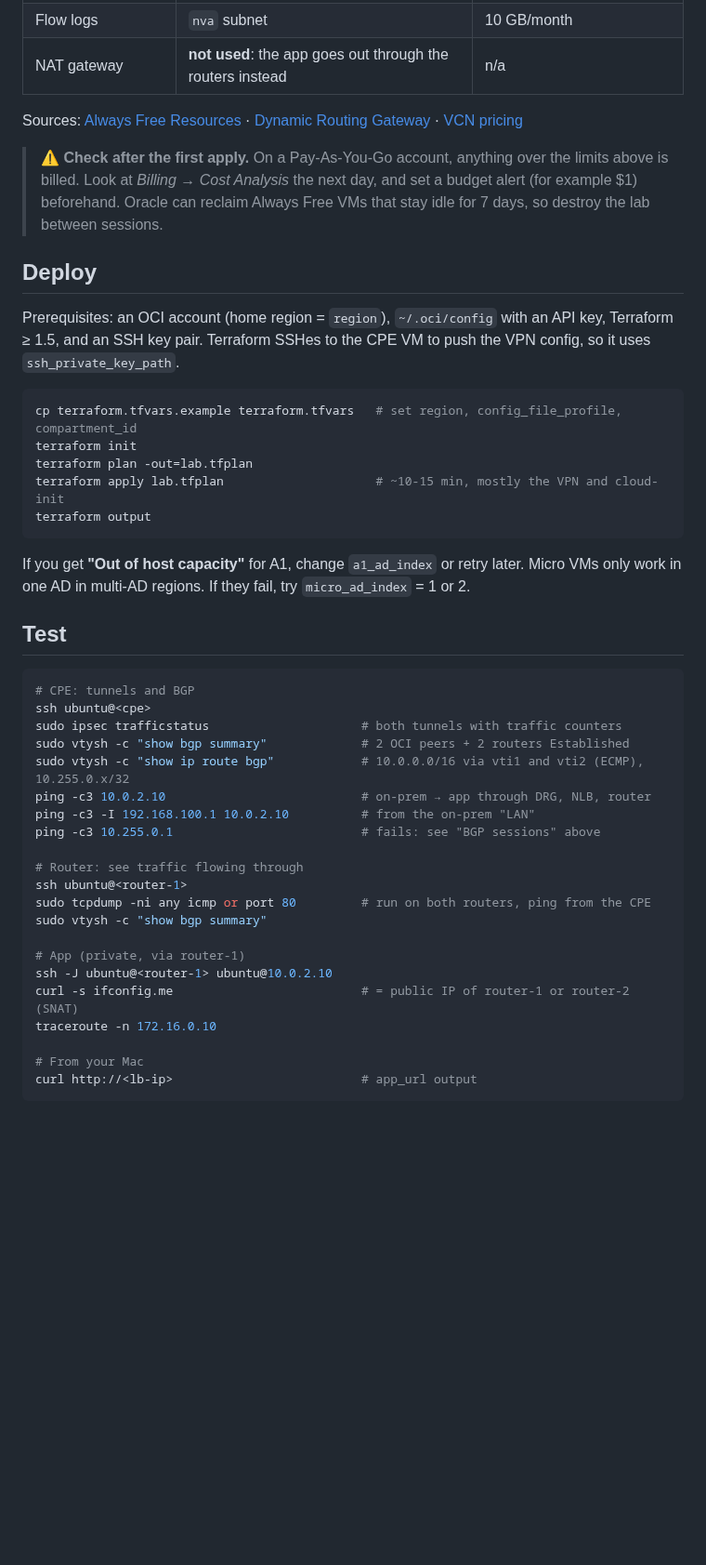
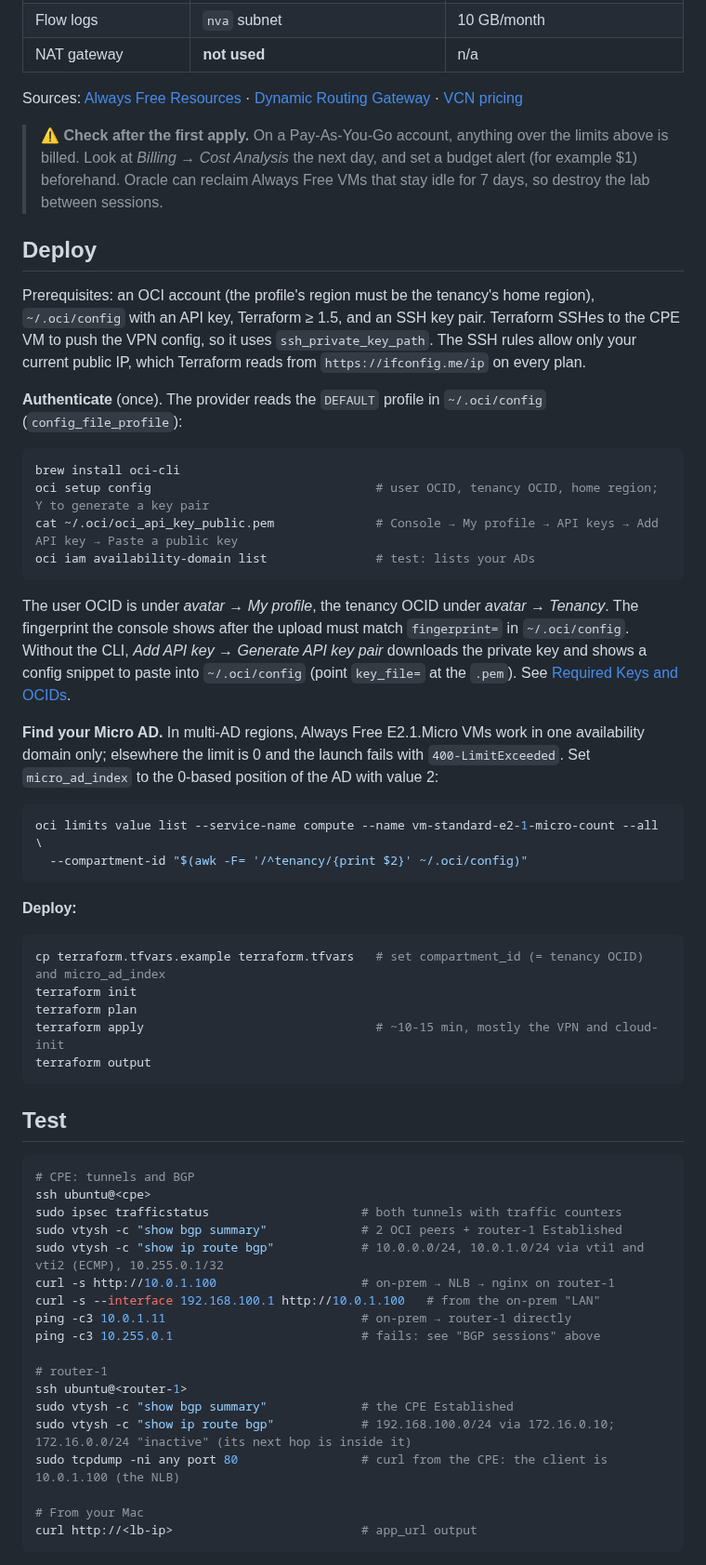
Before and after one commit to sebastianczech/oci-free-tier-bgp-lab, a Markdown page: README.md, the part around one of its changes. Shown at 93% size. Drawn GitHub-style; blank space fills up the shorter version.

````diff
--- a/README.md
+++ b/README.md
@@ -70,5 +63,5 @@ The second session holds the **key lesson**, which is the same one as in Azure.
 | Flow logs | `nva` subnet | 10 GB/month |
-| NAT gateway | **not used**: the app goes out through the routers instead | n/a |
+| NAT gateway | **not used** | n/a |
 
 Sources: [Always Free Resources](https://docs.oracle.com/en-us/iaas/Content/FreeTier/freetier_topic-Always_Free_Resources.htm) · [Dynamic Routing Gateway](https://www.oracle.com/cloud/networking/dynamic-routing-gateway/) · [VCN pricing](https://www.oracle.com/cloud/networking/virtual-cloud-network/pricing/)
 
@@ -76,17 +69,35 @@ Sources: [Always Free Resources](https://docs.oracle.com/en-us/iaas/Content/Free
 
 ## Deploy
 
-Prerequisites: an OCI account (home region = `region`), `~/.oci/config` with an API key, Terraform ≥ 1.5, and an SSH key pair. Terraform SSHes to the CPE VM to push the VPN config, so it uses `ssh_private_key_path`.
+Prerequisites: an OCI account (the profile's region must be the tenancy's home region), `~/.oci/config` with an API key, Terraform ≥ 1.5, and an SSH key pair. Terraform SSHes to the CPE VM to push the VPN config, so it uses `ssh_private_key_path`. The SSH rules allow only your current public IP, which Terraform reads from `https://ifconfig.me/ip` on every plan.
+
+**Authenticate** (once). The provider reads the `DEFAULT` profile in `~/.oci/config` (`config_file_profile`):
 
 ```bash
-cp terraform.tfvars.example terraform.tfvars   # set region, config_file_profile, compartment_id
+brew install oci-cli
+oci setup config                               # user OCID, tenancy OCID, home region; Y to generate a key pair
+cat ~/.oci/oci_api_key_public.pem              # Console → My profile → API keys → Add API key → Paste a public key
+oci iam availability-domain list               # test: lists your ADs
+```
+
+The user OCID is under *avatar → My profile*, the tenancy OCID under *avatar → Tenancy*. The fingerprint the console shows after the upload must match `fingerprint=` in `~/.oci/config`. Without the CLI, *Add API key → Generate API key pair* downloads the private key and shows a config snippet to paste into `~/.oci/config` (point `key_file=` at the `.pem`). See [Required Keys and OCIDs](https://docs.oracle.com/en-us/iaas/Content/API/Concepts/apisigningkey.htm).
+
+**Find your Micro AD.** In multi-AD regions, Always Free E2.1.Micro VMs work in one availability domain only; elsewhere the limit is 0 and the launch fails with `400-LimitExceeded`. Set `micro_ad_index` to the 0-based position of the AD with value 2:
+
+```bash
+oci limits value list --service-name compute --name vm-standard-e2-1-micro-count --all \
+  --compartment-id "$(awk -F= '/^tenancy/{print $2}' ~/.oci/config)"
+```
+
+**Deploy:**
+
+```bash
+cp terraform.tfvars.example terraform.tfvars   # set compartment_id (= tenancy OCID) and micro_ad_index
 terraform init
-terraform plan -out=lab.tfplan
-terraform apply lab.tfplan                     # ~10-15 min, mostly the VPN and cloud-init
+terraform plan
+terraform apply                                # ~10-15 min, mostly the VPN and cloud-init
 terraform output
 ```
-
-If you get **"Out of host capacity"** for A1, change `a1_ad_index` or retry later. Micro VMs only work in one AD in multi-AD regions. If they fail, try `micro_ad_index` = 1 or 2.
 
 ## Test
 
@@ -94,21 +105,18 @@ If you get **"Out of host capacity"** for A1, change `a1_ad_index` or retry late
 # CPE: tunnels and BGP
 ssh ubuntu@<cpe>
 sudo ipsec trafficstatus                     # both tunnels with traffic counters
-sudo vtysh -c "show bgp summary"             # 2 OCI peers + 2 routers Established
-sudo vtysh -c "show ip route bgp"            # 10.0.0.0/16 via vti1 and vti2 (ECMP), 10.255.0.x/32
-ping -c3 10.0.2.10                           # on-prem → app through DRG, NLB, router
-ping -c3 -I 192.168.100.1 10.0.2.10          # from the on-prem "LAN"
+sudo vtysh -c "show bgp summary"             # 2 OCI peers + router-1 Established
+sudo vtysh -c "show ip route bgp"            # 10.0.0.0/24, 10.0.1.0/24 via vti1 and vti2 (ECMP), 10.255.0.1/32
+curl -s http://10.0.1.100                    # on-prem → NLB → nginx on router-1
+curl -s --interface 192.168.100.1 http://10.0.1.100   # from the on-prem "LAN"
+ping -c3 10.0.1.11                           # on-prem → router-1 directly
 ping -c3 10.255.0.1                          # fails: see "BGP sessions" above
 
-# Router: see traffic flowing through
+# router-1
 ssh ubuntu@<router-1>
-sudo tcpdump -ni any icmp or port 80         # run on both routers, ping from the CPE
-sudo vtysh -c "show bgp summary"
-
-# App (private, via router-1)
-ssh -J ubuntu@<router-1> ubuntu@10.0.2.10
-curl -s ifconfig.me                          # = public IP of router-1 or router-2 (SNAT)
-traceroute -n 172.16.0.10
+sudo vtysh -c "show bgp summary"             # the CPE Established
+sudo vtysh -c "show ip route bgp"            # 192.168.100.0/24 via 172.16.0.10; 172.16.0.0/24 "inactive" (its next hop is inside it)
+sudo tcpdump -ni any port 80                 # curl from the CPE: the client is 10.0.1.100 (the NLB)
 
 # From your Mac
 curl http://<lb-ip>                          # app_url output
````
Also changed, not shown: other parts of README.md (+60 -129 lines), CLAUDE.md (+3 -3 lines), diagrams/bgp-sessions.png, diagrams/topology.png, 14 other files.
